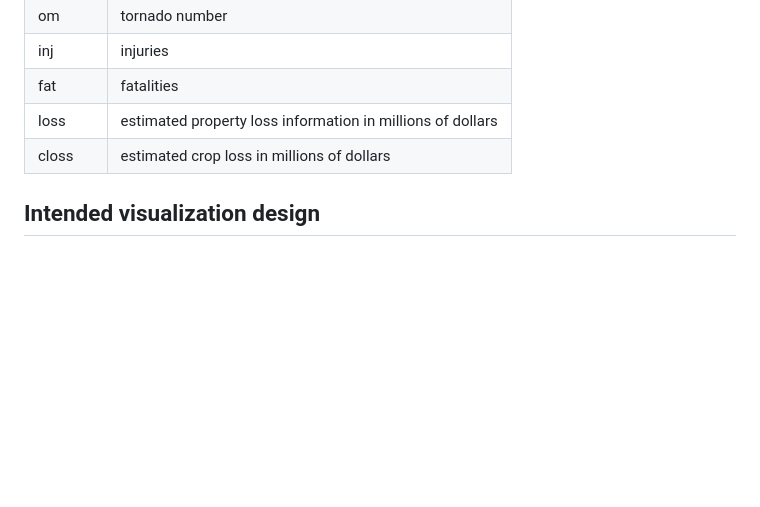
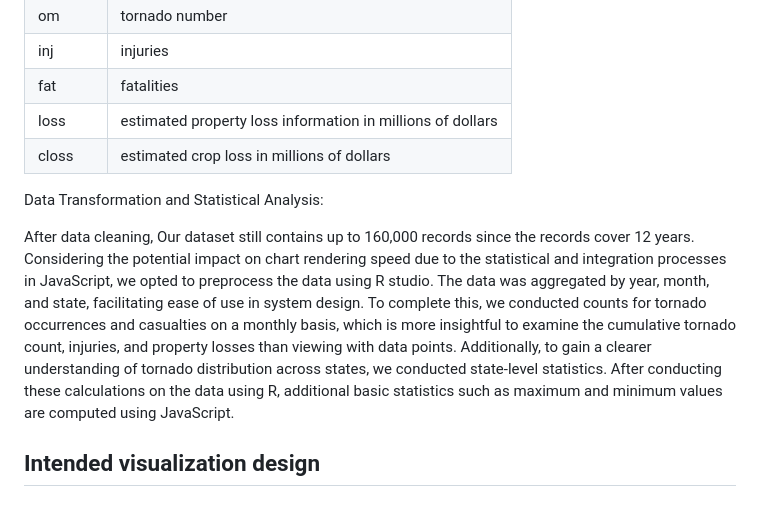
Before and after one commit to xuehanw/US-Tornado-Hazard-Report, a Markdown page: README.md, the part around the change. GitHub-like rendering; blank space fills up the shorter version.

```diff
--- a/README.md
+++ b/README.md
@@ -46,6 +46,11 @@ Given our focus on the number of tornadoes and their impact on states, we filter
 | closs | estimated crop loss in millions of dollars |
 
 
+Data Transformation and Statistical Analysis:
+
+After data cleaning,  Our dataset still contains up to 160,000 records since the records cover 12 years. Considering the potential impact on chart rendering speed due to the statistical and integration processes in JavaScript, we opted to preprocess the data using R studio. The data was aggregated by year, month, and state, facilitating ease of use in system design. To complete this, we conducted counts for tornado occurrences and casualties on a monthly basis, which is more insightful to examine the cumulative tornado count, injuries, and property losses than viewing with data points. Additionally, to gain a clearer understanding of tornado distribution across states, we conducted state-level statistics. After conducting these calculations on the data using R, additional basic statistics such as maximum and minimum values are computed using JavaScript.
+
+
 ## Intended visualization design
 
 ## Final Design and Implementation
```
